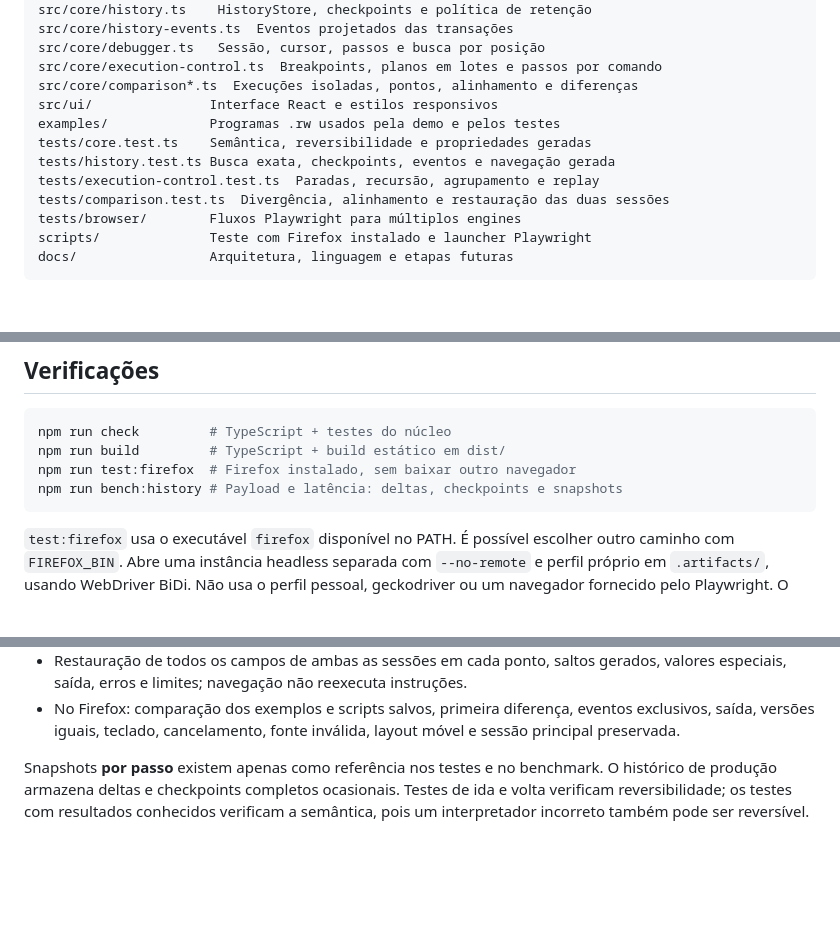
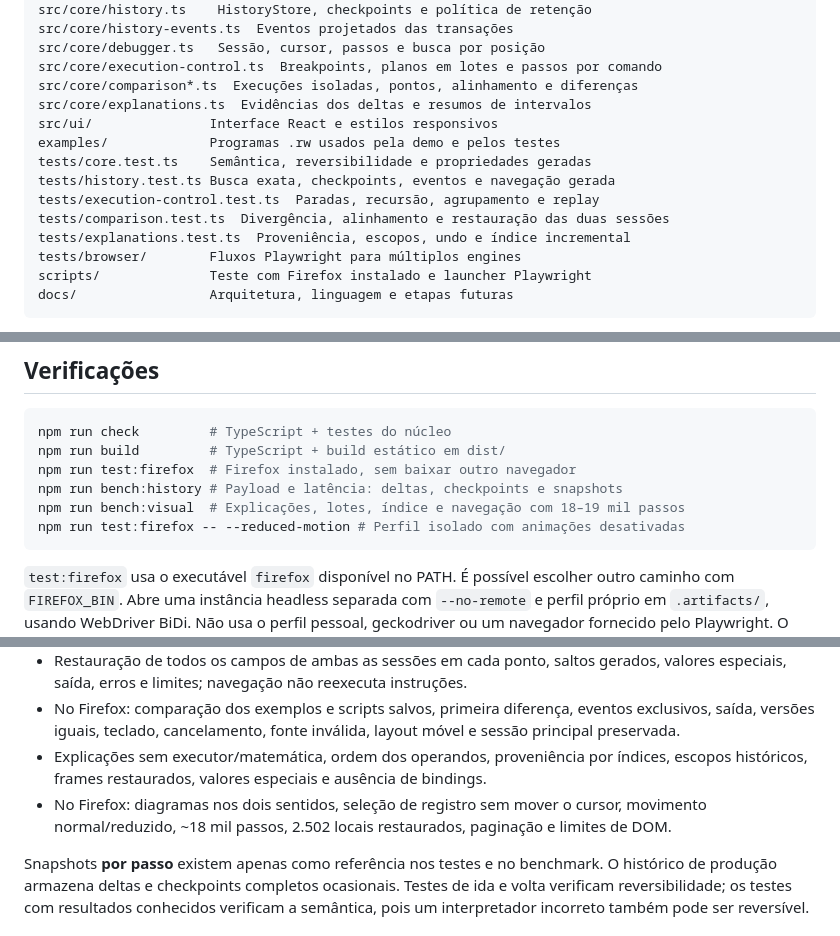
Before and after one commit to Buraddomoon/reversible-debugger, a Markdown page: README.md, 3 parts joined by grey strips. Rendered like a GitHub page; blank space fills up the shorter version.

````diff
--- a/README.md
+++ b/README.md
@@ -104,12 +114,14 @@ src/core/history-events.ts  Eventos projetados das transações
 src/core/debugger.ts   Sessão, cursor, passos e busca por posição
 src/core/execution-control.ts  Breakpoints, planos em lotes e passos por comando
 src/core/comparison*.ts  Execuções isoladas, pontos, alinhamento e diferenças
+src/core/explanations.ts  Evidências dos deltas e resumos de intervalos
 src/ui/               Interface React e estilos responsivos
 examples/             Programas .rw usados pela demo e pelos testes
 tests/core.test.ts    Semântica, reversibilidade e propriedades geradas
 tests/history.test.ts Busca exata, checkpoints, eventos e navegação gerada
 tests/execution-control.test.ts  Paradas, recursão, agrupamento e replay
 tests/comparison.test.ts  Divergência, alinhamento e restauração das duas sessões
+tests/explanations.test.ts  Proveniência, escopos, undo e índice incremental
 tests/browser/        Fluxos Playwright para múltiplos engines
 scripts/              Teste com Firefox instalado e launcher Playwright
 docs/                 Arquitetura, linguagem e etapas futuras
@@ -155,6 +167,8 @@ npm run check         # TypeScript + testes do núcleo
 npm run build         # TypeScript + build estático em dist/
 npm run test:firefox  # Firefox instalado, sem baixar outro navegador
 npm run bench:history # Payload e latência: deltas, checkpoints e snapshots
+npm run bench:visual  # Explicações, lotes, índice e navegação com 18–19 mil passos
+npm run test:firefox -- --reduced-motion # Perfil isolado com animações desativadas
 ```
 
 `test:firefox` usa o executável `firefox` disponível no PATH. É possível escolher outro caminho com `FIREFOX_BIN`. Abre uma instância headless separada com `--no-remote` e perfil próprio em `.artifacts/`, usando WebDriver BiDi. Não usa o perfil pessoal, geckodriver ou um navegador fornecido pelo Playwright. O servidor e a instância de teste são encerrados ao final; screenshots e log ficam em `.artifacts/`. Se a porta local 5178 ou 9238 estiver ocupada, encerre o processo de teste conflitante; `REWIND_BIDI_PORT` permite escolher a segunda porta.
@@ -193,6 +207,8 @@ Esses comandos não baixam navegadores automaticamente. O Firefox comum instalad
 - Comparação: quinta decisão divergente, iteração extra, retorno com cursores diferentes, linhas/endereços deslocados, recursão e IDs de frames após chamadas adicionais.
 - Restauração de todos os campos de ambas as sessões em cada ponto, saltos gerados, valores especiais, saída, erros e limites; navegação não reexecuta instruções.
 - No Firefox: comparação dos exemplos e scripts salvos, primeira diferença, eventos exclusivos, saída, versões iguais, teclado, cancelamento, fonte inválida, layout móvel e sessão principal preservada.
+- Explicações sem executor/matemática, ordem dos operandos, proveniência por índices, escopos históricos, frames restaurados, valores especiais e ausência de bindings.
+- No Firefox: diagramas nos dois sentidos, seleção de registro sem mover o cursor, movimento normal/reduzido, ~18 mil passos, 2.502 locais restaurados, paginação e limites de DOM.
 
 Snapshots **por passo** existem apenas como referência nos testes e no benchmark. O histórico de produção armazena deltas e checkpoints completos ocasionais. Testes de ida e volta verificam reversibilidade; os testes com resultados conhecidos verificam a semântica, pois um interpretador incorreto também pode ser reversível.
 
````
Also changed, not shown: other parts of README.md (+12 -1 lines), docs/architecture.md (+8 -0 lines), docs/roadmap.md (+18 -6 lines), docs/visual-explanations.md (added, +70 -0 lines), docs/explanations.png (added), 14 other files.
